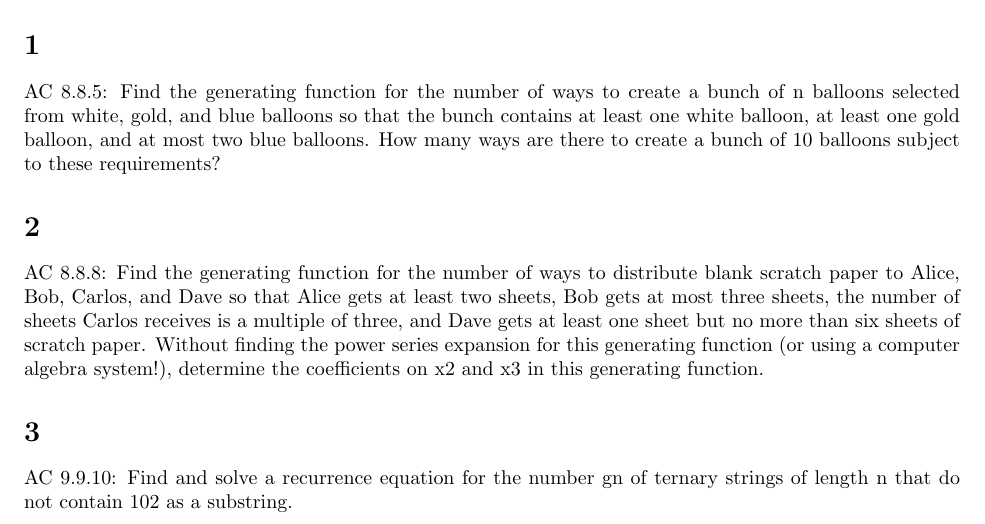
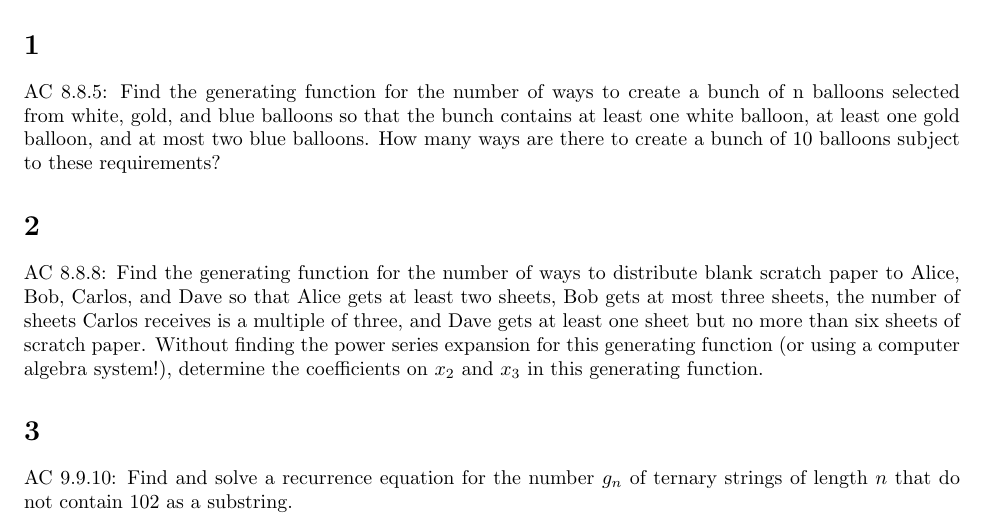
Before and after one commit to adityavelusamy/10th-grade-ma-latexs, a LaTeX document (Unit 1/Week 3/10.1.3.tex): part of the page, cut so that both start at the same text. Compiled offline with pdfLaTeX.

Commit message:
fixed 10.1.3

```diff
--- a/Unit 1/Week 3/10.1.3.tex
+++ b/Unit 1/Week 3/10.1.3.tex
@@ -17,9 +18,9 @@ Find the generating function for the number of ways to distribute blank scratch
 and Dave so that Alice gets at least two sheets, Bob gets at most three sheets, the number of sheets Carlos
 receives is a multiple of three, and Dave gets at least one sheet but no more than six sheets of scratch
 paper. Without finding the power series expansion for this generating function (or using a computer algebra
-system!), determine the coefficients on x2 and x3 in this generating function.
+system!), determine the coefficients on $x_2$ and $x_3$ in this generating function.
 \section{}
 AC 9.9.10:
-Find and solve a recurrence equation for the number gn of ternary strings of length n that do not contain
+Find and solve a recurrence equation for the number $g_n$ of ternary strings of length $n$ that do not contain
 102 as a substring.
 \end{document}
```
Also changed, not shown: Unit 1/Week 3/10.1.3.pdf, Unit 1/Week 3/10.1.3.tex (1 more changed lines).
